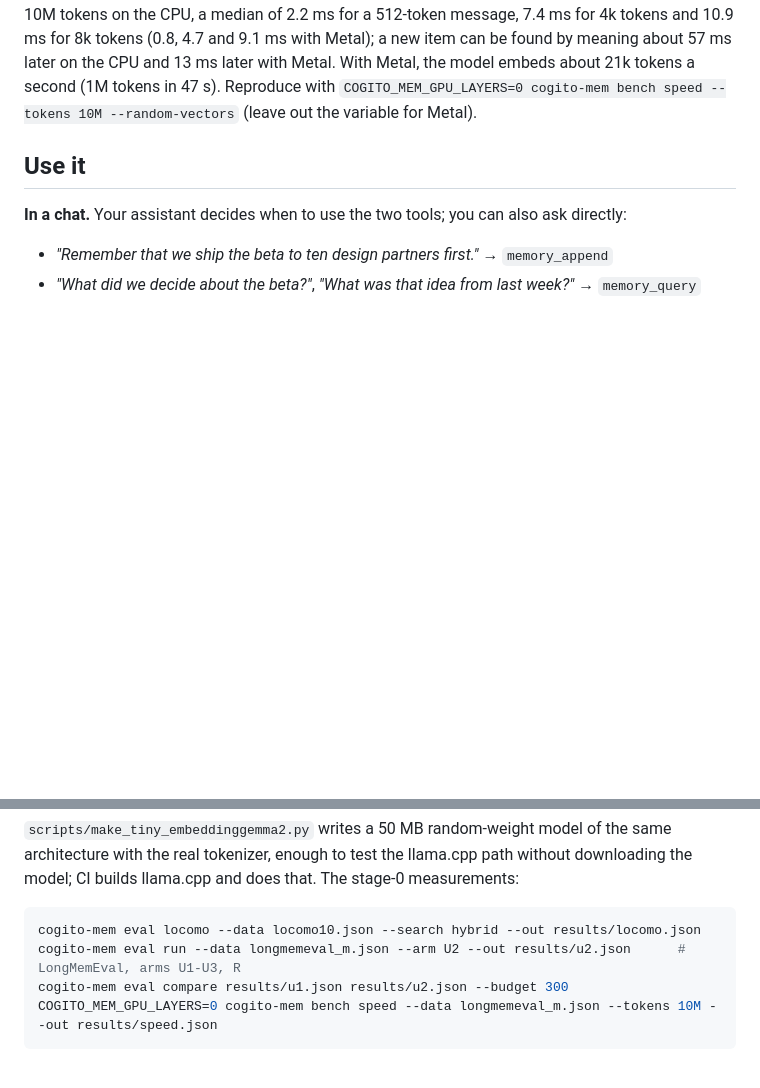
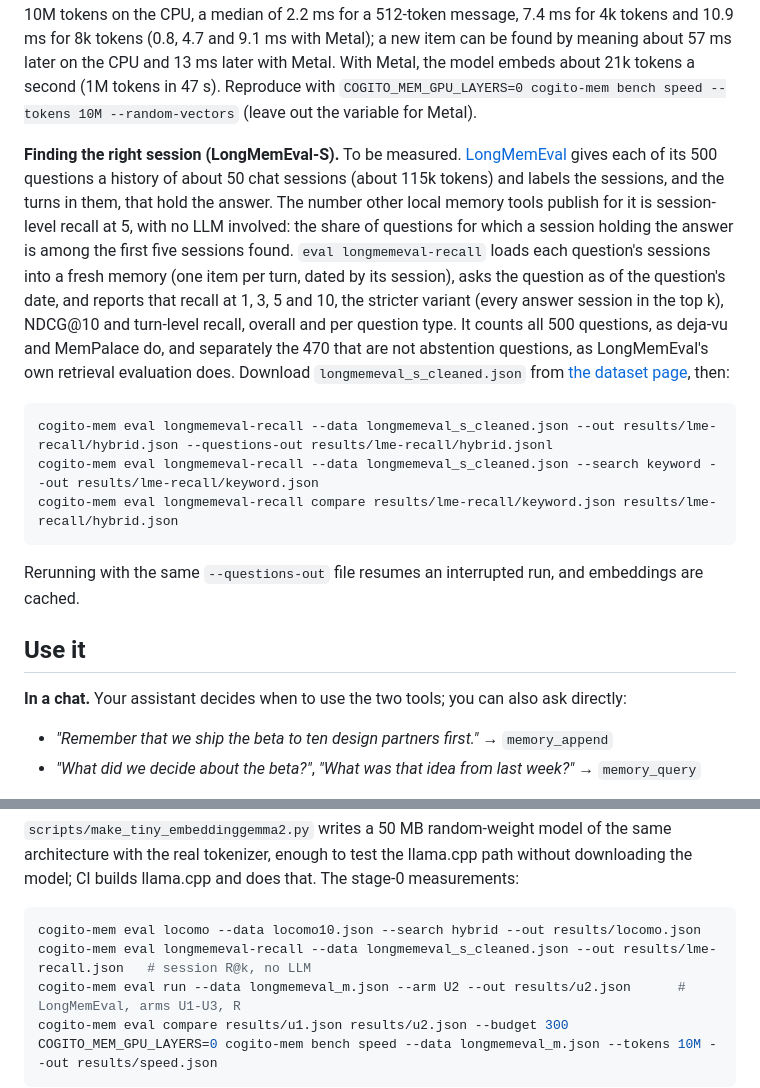
Before and after one commit to meridian21lab/cogito-mem, a Markdown page: README.md, 2 parts joined by grey strips. Rendered like a GitHub page; blank space fills up the shorter version.

Commit message:
Document how to measure LongMemEval-S retrieval recall
A "Measured" subsection says what the eval reports and how to run it on
longmemeval_s_cleaned.json (no numbers yet: to be measured), and the
Development commands list it.

Co-Authored-By: Claude Opus 5.5 <noreply@anthropic.com>
Claude-Session: https://claude.ai/code/session_01XQr4VEX6fEuCYVUs9cni4E

````diff
--- a/README.md
+++ b/README.md
@@ -138,6 +138,25 @@ it is 26 ms. Appending is fast because embedding happens in the background: at 1
 new item can be found by meaning about 57 ms later on the CPU and 13 ms later with Metal. With Metal, the model
 embeds about 21k tokens a second (1M tokens in 47 s). Reproduce with
 `COGITO_MEM_GPU_LAYERS=0 cogito-mem bench speed --tokens 10M --random-vectors` (leave out the variable for Metal).
+
+**Finding the right session (LongMemEval-S).** To be measured. [LongMemEval](https://github.com/xiaowu0162/LongMemEval)
+gives each of its 500 questions a history of about 50 chat sessions (about 115k tokens) and labels the sessions, and
+the turns in them, that hold the answer. The number other local memory tools publish for it is session-level recall
+at 5, with no LLM involved: the share of questions for which a session holding the answer is among the first five
+sessions found. `eval longmemeval-recall` loads each question's sessions into a fresh memory (one item per turn,
+dated by its session), asks the question as of the question's date, and reports that recall at 1, 3, 5 and 10, the
+stricter variant (every answer session in the top k), NDCG@10 and turn-level recall, overall and per question type.
+It counts all 500 questions, as deja-vu and MemPalace do, and separately the 470 that are not abstention questions,
+as LongMemEval's own retrieval evaluation does. Download `longmemeval_s_cleaned.json` from
+[the dataset page](https://huggingface.co/datasets/xiaowu0162/longmemeval-cleaned), then:
+
+```sh
+cogito-mem eval longmemeval-recall --data longmemeval_s_cleaned.json --out results/lme-recall/hybrid.json --questions-out results/lme-recall/hybrid.jsonl
+cogito-mem eval longmemeval-recall --data longmemeval_s_cleaned.json --search keyword --out results/lme-recall/keyword.json
+cogito-mem eval longmemeval-recall compare results/lme-recall/keyword.json results/lme-recall/hybrid.json
+```
+
+Rerunning with the same `--questions-out` file resumes an interrupted run, and embeddings are cached.
 
 ## Use it
 
@@ -295,6 +314,7 @@ The stage-0 measurements:
 
 ```sh
 cogito-mem eval locomo --data locomo10.json --search hybrid --out results/locomo.json
+cogito-mem eval longmemeval-recall --data longmemeval_s_cleaned.json --out results/lme-recall.json   # session R@k, no LLM
 cogito-mem eval run --data longmemeval_m.json --arm U2 --out results/u2.json      # LongMemEval, arms U1-U3, R
 cogito-mem eval compare results/u1.json results/u2.json --budget 300
 COGITO_MEM_GPU_LAYERS=0 cogito-mem bench speed --data longmemeval_m.json --tokens 10M --out results/speed.json
````
